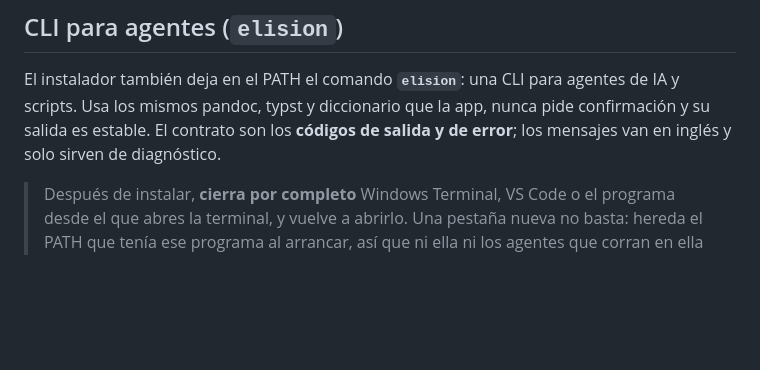
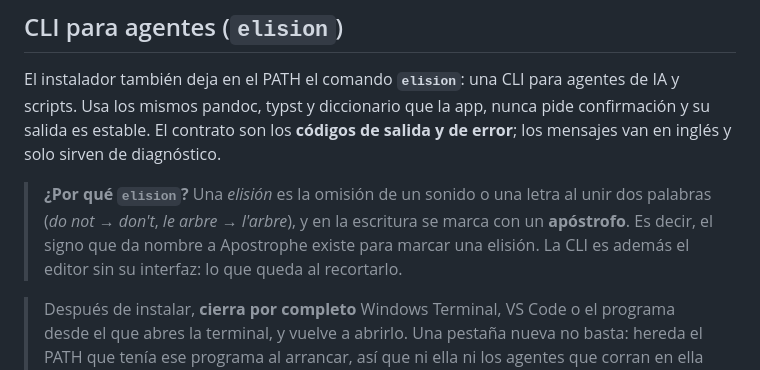
Before and after one commit to GerardoFC8/apostrophe-for-windows, a Markdown page: README.md, the part around the change. Drawn GitHub-style; blank space fills up the shorter version.

```diff
--- a/README.md
+++ b/README.md
@@ -95,6 +95,11 @@ El instalador también deja en el PATH el comando **`elision`**: una CLI para ag
 y scripts. Usa los mismos pandoc, typst y diccionario que la app, nunca pide confirmación y
 su salida es estable. El contrato son los **códigos de salida y de error**; los mensajes van
 en inglés y solo sirven de diagnóstico.
+
+> **¿Por qué `elision`?** Una *elisión* es la omisión de un sonido o una letra al unir dos
+> palabras (*do not* → *don't*, *le arbre* → *l'arbre*), y en la escritura se marca con un
+> **apóstrofo**. Es decir, el signo que da nombre a Apostrophe existe para marcar una elisión.
+> La CLI es además el editor sin su interfaz: lo que queda al recortarlo.
 
 > Después de instalar, **cierra por completo** Windows Terminal, VS Code o el programa desde
 > el que abres la terminal, y vuelve a abrirlo. Una pestaña nueva no basta: hereda el PATH
```
Also changed, not shown: README.en.md (+5 -0 lines).
